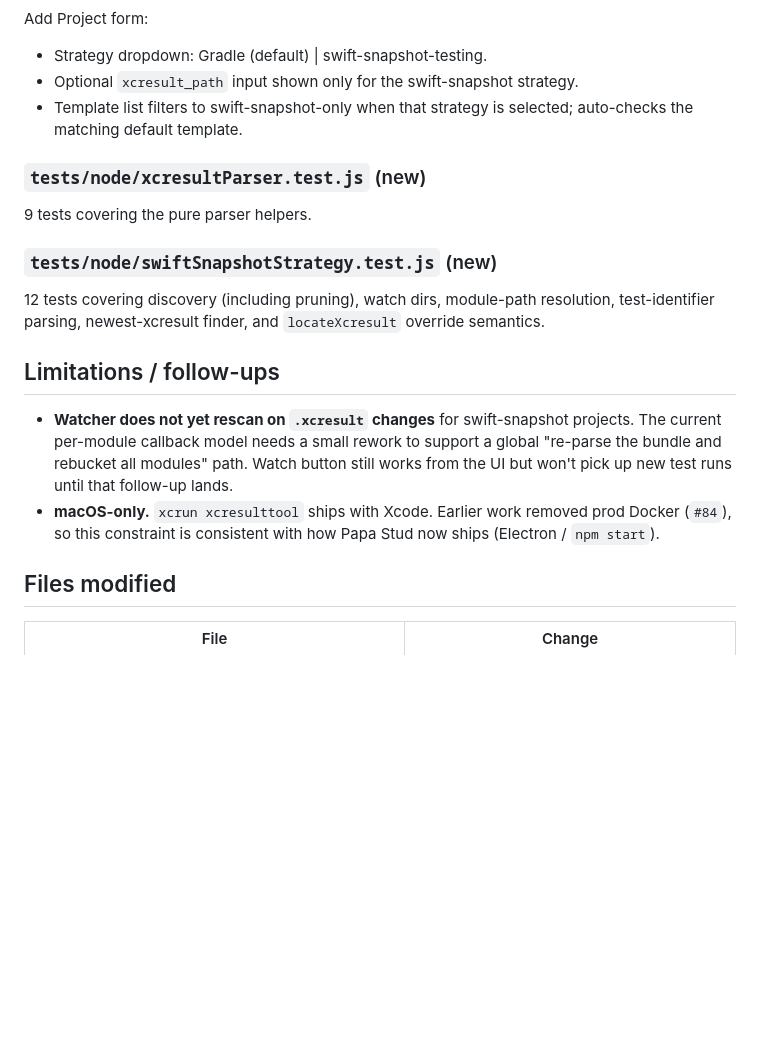
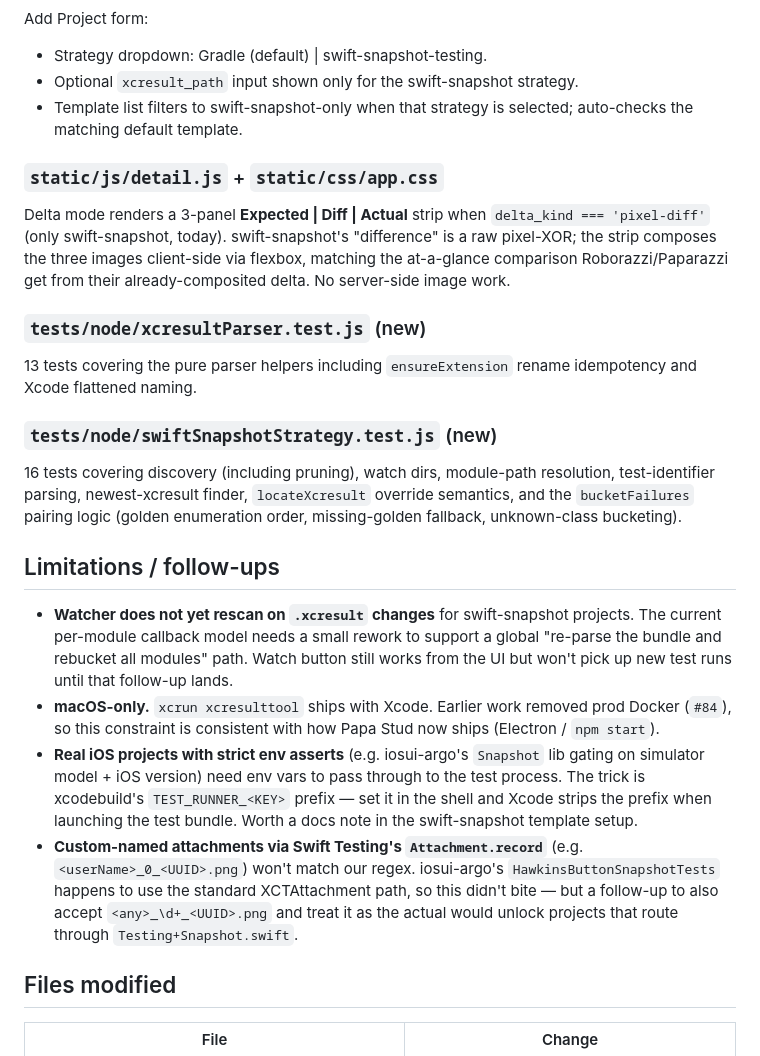
Before and after one commit to eboudrant/papa-stud, a Markdown page: CHANGES/2026-05-02_feat-swift-snapshot-strategy.md, the part around one of its changes. GitHub-like rendering; blank space fills up the shorter version.

```diff
--- a/CHANGES/2026-05-02_feat-swift-snapshot-strategy.md
+++ b/CHANGES/2026-05-02_feat-swift-snapshot-strategy.md
@@ -57,16 +61,21 @@ Add Project form:
 - Optional `xcresult_path` input shown only for the swift-snapshot strategy.
 - Template list filters to swift-snapshot-only when that strategy is selected; auto-checks the matching default template.
 
+### `static/js/detail.js` + `static/css/app.css`
+Delta mode renders a 3-panel **Expected | Diff | Actual** strip when `delta_kind === 'pixel-diff'` (only swift-snapshot, today). swift-snapshot's "difference" is a raw pixel-XOR; the strip composes the three images client-side via flexbox, matching the at-a-glance comparison Roborazzi/Paparazzi get from their already-composited delta. No server-side image work.
+
 ### `tests/node/xcresultParser.test.js` (new)
-9 tests covering the pure parser helpers.
+13 tests covering the pure parser helpers including `ensureExtension` rename idempotency and Xcode flattened naming.
 
 ### `tests/node/swiftSnapshotStrategy.test.js` (new)
-12 tests covering discovery (including pruning), watch dirs, module-path resolution, test-identifier parsing, newest-xcresult finder, and `locateXcresult` override semantics.
+16 tests covering discovery (including pruning), watch dirs, module-path resolution, test-identifier parsing, newest-xcresult finder, `locateXcresult` override semantics, and the `bucketFailures` pairing logic (golden enumeration order, missing-golden fallback, unknown-class bucketing).
 
 ## Limitations / follow-ups
 
 - **Watcher does not yet rescan on `.xcresult` changes** for swift-snapshot projects. The current per-module callback model needs a small rework to support a global "re-parse the bundle and rebucket all modules" path. Watch button still works from the UI but won't pick up new test runs until that follow-up lands.
 - **macOS-only.** `xcrun xcresulttool` ships with Xcode. Earlier work removed prod Docker (`#84`), so this constraint is consistent with how Papa Stud now ships (Electron / `npm start`).
+- **Real iOS projects with strict env asserts** (e.g. iosui-argo's `Snapshot` lib gating on simulator model + iOS version) need env vars to pass through to the test process. The trick is xcodebuild's `TEST_RUNNER_<KEY>` prefix — set it in the shell and Xcode strips the prefix when launching the test bundle. Worth a docs note in the swift-snapshot template setup.
+- **Custom-named attachments via Swift Testing's `Attachment.record`** (e.g. `<userName>_0_<UUID>.png`) won't match our regex. iosui-argo's `HawkinsButtonSnapshotTests` happens to use the standard XCTAttachment path, so this didn't bite — but a follow-up to also accept `<any>_\d+_<UUID>.png` and treat it as the actual would unlock projects that route through `Testing+Snapshot.swift`.
 
 ## Files modified
 
```
Also changed, not shown: other parts of CHANGES/2026-05-02_feat-swift-snapshot-strategy.md (+10 -4 lines).
